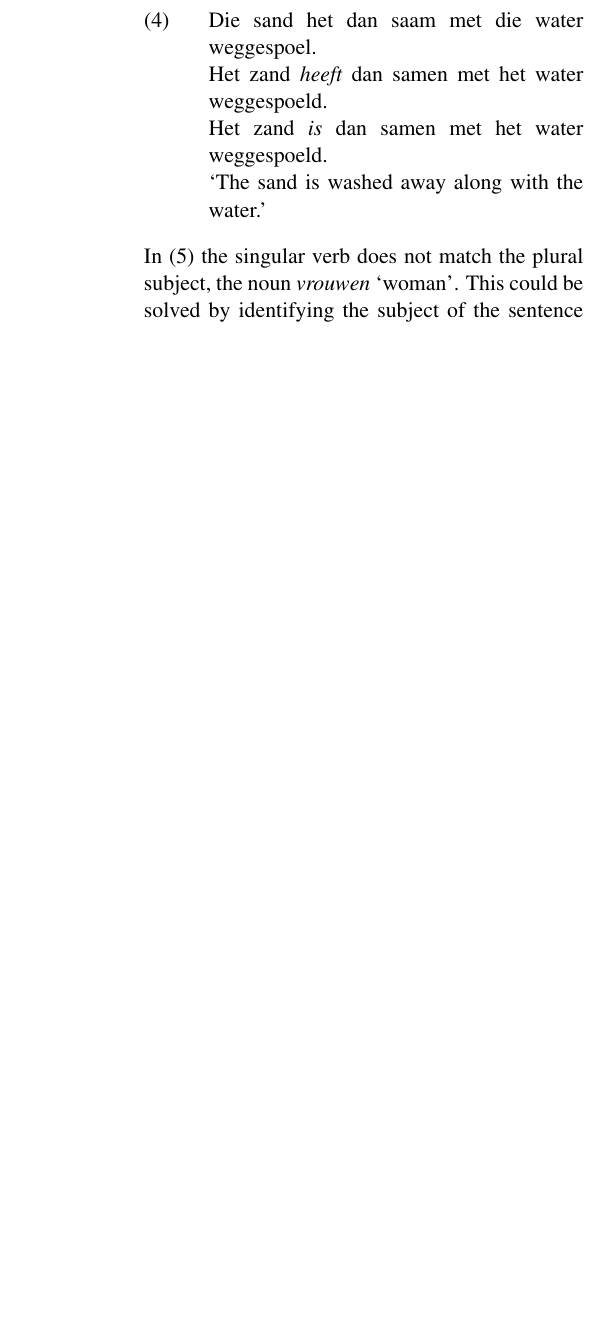
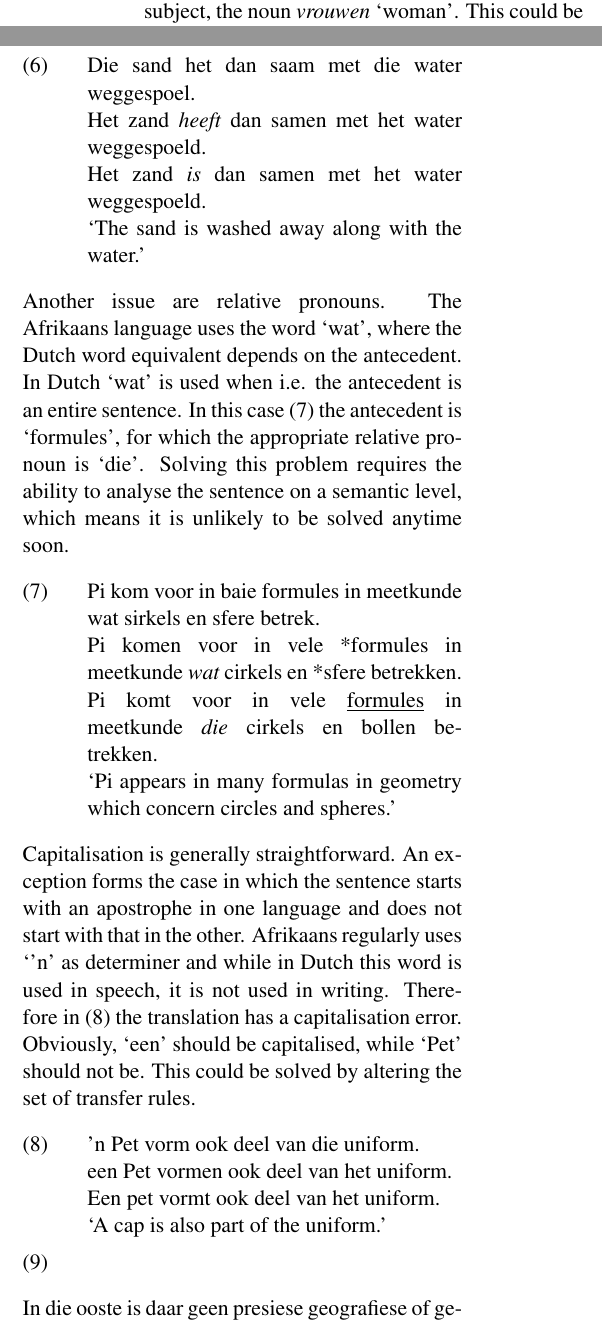
Before and after one commit to apertium/apertium-afr-nld, a LaTeX paper (paper/eamt11afnl.tex): part of one column of page 6 of 7 before the commit and two parts of the columns of page 6 of 8 after it, the two joined at a grey line, cut so that both start at the same text, the shorter picture padded with empty space. Compiled offline with pdfLaTeX.

Commit message:
paper syntactic transfer split and examples

```diff
--- a/paper/eamt11afnl.tex
+++ b/paper/eamt11afnl.tex
@@ -506,3 +512,5 @@ phrase {\em over de hele} `over the whole'.
 
 \subsubsection{Syntactic transfer}
 
+In \ref{ex:exsgpl} the singular verb does not match the plural subject, the noun {\em vrouwen} `woman'. This
+could be solved by identifying the subject of the sentence and matching the plurality
@@ -508,0 +526 @@ phrase {\em over de hele} `over the whole'.
+should go with the determiner `de'. However, because it is marked as neutrum in the morphological analyser,
@@ -517,7 +544,31 @@ of movement verbs.
     Het zand {\em is} dan samen met het water weggespoeld. \\
    `The sand is washed away along with the water.'
 
-In \ref{ex:exsgpl} the singular verb does not match the plural subject, the noun {\em vrouwen} `woman'. This
-could be solved by identifying the subject of the sentence and matching the plurality
-of the verb with it.
+Another issue are relative pronouns. The Afrikaans language uses the word `wat', where the
+Dutch word equivalent depends on the antecedent. In Dutch `wat' is used when i.e. the antecedent
+is an entire sentence. In this case \ref{ex:exrelpro} the antecedent is `formules', for which the appropriate
+relative pronoun is `die'. Solving this problem requires the ability to analyse the
+sentence on a semantic level, which means it is unlikely to be solved anytime soon.
 
+\ex. \label{ex:exrelpro}
+    Pi kom voor in baie formules in meetkunde wat sirkels en sfere betrek. \\
+    *Pi komen voor in vele *formules in meetkunde {\em wat} cirkels en *sfere betrekken. \\
+    Pi komt voor in vele \underline{formules} in meetkunde {\em die} cirkels en bollen betrekken. \\
+    `Pi appears in many formulas in geometry which concern circles and spheres.'
+
+Capitalisation is generally straightforward. An exception forms the case in which the sentence
+starts with an apostrophe in one language and does not start with that in the other. Afrikaans
+regularly uses `'n' as determiner and while in Dutch this word is used in speech, it is not used in writing.
+Therefore in \ref{ex:excapitals} the translation has a capitalisation error. Obviously, `een' should be
+capitalised, while `Pet' should not be. This could be solved by altering the set of transfer rules.
+
+\ex. \label{ex:excapitals}
+    'n Pet vorm ook deel van die uniform. \\
+    een Pet vormen ook deel van het uniform. \\
+    Een pet vormt ook deel van het uniform. \\
+    `A cap is also part of the uniform.'
+
+
+\ex. \label{ex:chunking}
+
+    In die ooste is daar geen presiese geografiese of geologiese grens tussen Europa en Asië nie. \\
```
Also changed, not shown: paper/eamt11afnl.tex (41 more changed lines).
